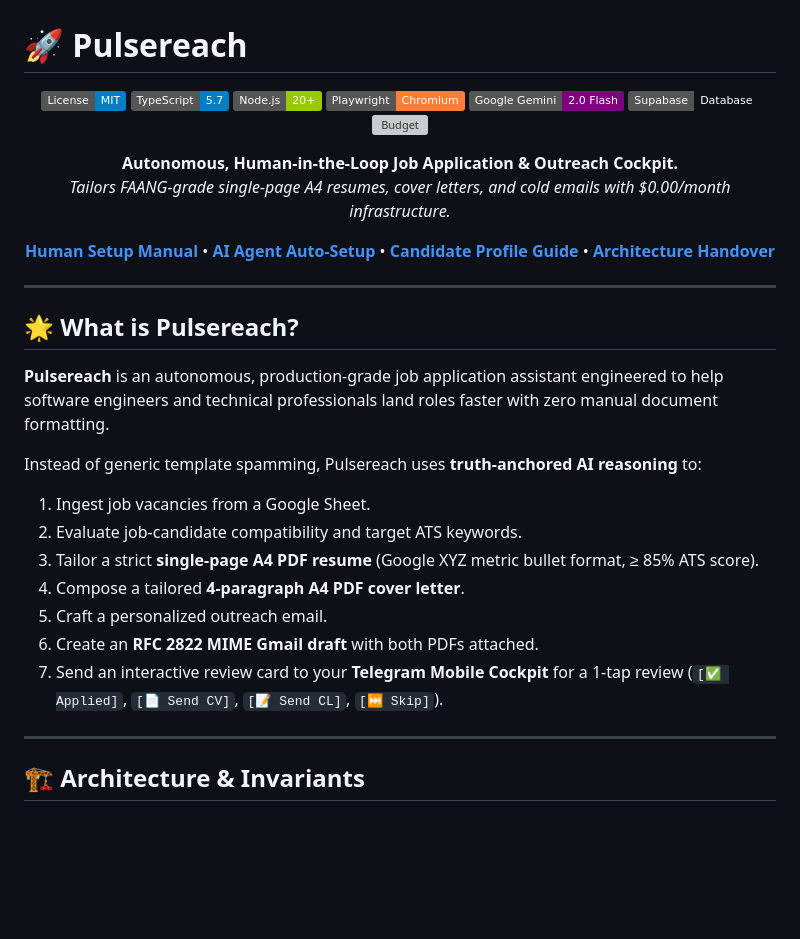
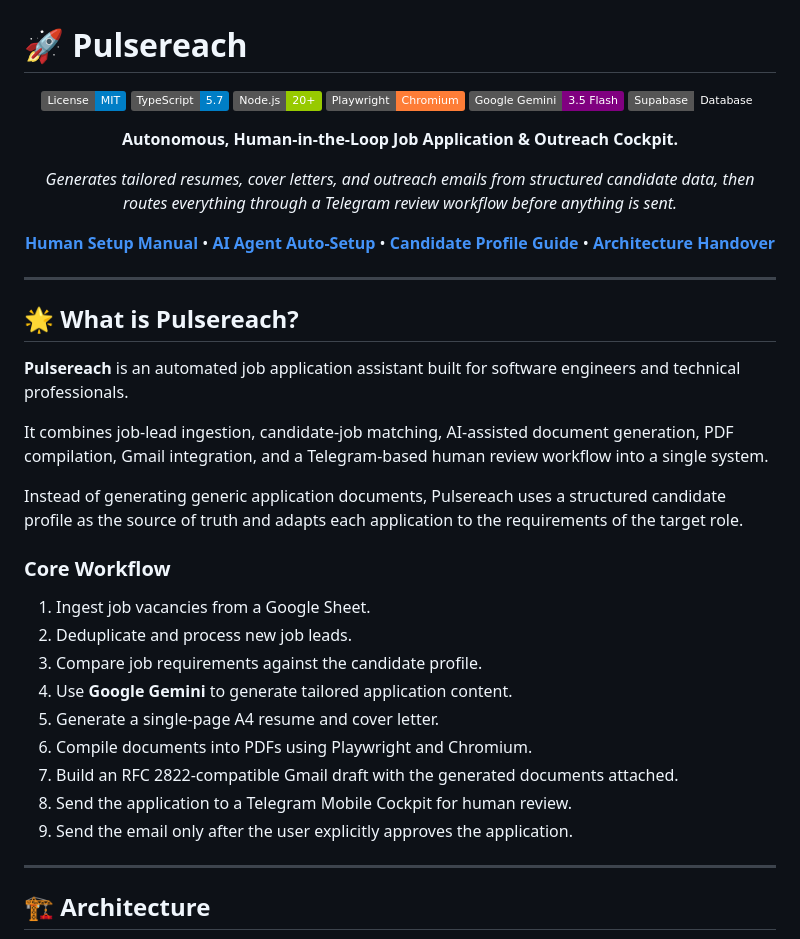
Before and after one commit to AmaanRizwan01/pulsereach, a Markdown page: README.md, the part around one of its changes. GitHub-like rendering; badges without logos; blank space fills up the shorter version; grey boxes are pictures that could not be loaded.

````diff
--- a/README.md
+++ b/README.md
@@ -6,12 +6,12 @@
 [![TypeScript](https://img.shields.io/badge/TypeScript-5.7-blue?logo=typescript)](https://www.typescriptlang.org/)
 [![Node.js](https://img.shields.io/badge/Node.js-20+-green?logo=node.js)](https://nodejs.org/)
 [![Playwright](https://img.shields.io/badge/Playwright-Chromium-orange?logo=playwright)](https://playwright.dev/)
-[![Gemini AI](https://img.shields.io/badge/Google_Gemini-2.0_Flash-purple?logo=google)](https://aistudio.google.com/)
+[![Gemini AI](https://img.shields.io/badge/Google_Gemini-3.5_Flash-purple?logo=google)](https://aistudio.google.com/)
 [![Supabase](https://img.shields.io/badge/Supabase-Database-emerald?logo=supabase)](https://supabase.com/)
-[![Budget](https://img.shields.io/badge/Operational_Budget-$0.00%2Fmonth-brightgreen)]()
 
 **Autonomous, Human-in-the-Loop Job Application & Outreach Cockpit.**
-*Tailors FAANG-grade single-page A4 resumes, cover letters, and cold emails with $0.00/month infrastructure.*
+
+*Generates tailored resumes, cover letters, and outreach emails from structured candidate data, then routes everything through a Telegram review workflow before anything is sent.*
 
 [**Human Setup Manual**](docs/SETUP_MANUAL.md) • [**AI Agent Auto-Setup**](docs/SETUP_AI_AGENT.md) • [**Candidate Profile Guide**](docs/PROFILE_GUIDE.md) • [**Architecture Handover**](docs/MASTER_HANDOVER.md)
 
@@ -21,20 +21,27 @@
 
 ## 🌟 What is Pulsereach?
 
-**Pulsereach** is an autonomous, production-grade job application assistant engineered to help software engineers and technical professionals land roles faster with zero manual document formatting.
+**Pulsereach** is an automated job application assistant built for software engineers and technical professionals.
 
-Instead of generic template spamming, Pulsereach uses **truth-anchored AI reasoning** to:
+It combines job-lead ingestion, candidate-job matching, AI-assisted document generation, PDF compilation, Gmail integration, and a Telegram-based human review workflow into a single system.
+
+Instead of generating generic application documents, Pulsereach uses a structured candidate profile as the source of truth and adapts each application to the requirements of the target role.
+
+### Core Workflow
+
 1. Ingest job vacancies from a Google Sheet.
-2. Evaluate job-candidate compatibility and target ATS keywords.
-3. Tailor a strict **single-page A4 PDF resume** (Google XYZ metric bullet format, ≥ 85% ATS score).
-4. Compose a tailored **4-paragraph A4 PDF cover letter**.
-5. Craft a personalized outreach email.
-6. Create an **RFC 2822 MIME Gmail draft** with both PDFs attached.
-7. Send an interactive review card to your **Telegram Mobile Cockpit** for a 1-tap review (`[✅ Applied]`, `[📄 Send CV]`, `[📝 Send CL]`, `[⏭️ Skip]`).
+2. Deduplicate and process new job leads.
+3. Compare job requirements against the candidate profile.
+4. Use **Google Gemini** to generate tailored application content.
+5. Generate a single-page A4 resume and cover letter.
+6. Compile documents into PDFs using Playwright and Chromium.
+7. Build an RFC 2822-compatible Gmail draft with the generated documents attached.
+8. Send the application to a Telegram Mobile Cockpit for human review.
+9. Send the email only after the user explicitly approves the application.
 
 ---
 
-## 🏗️ Architecture & Invariants
+## 🏗️ Architecture
 
 ```mermaid
 flowchart TD
````
Also changed, not shown: other parts of README.md (+99 -45 lines).
